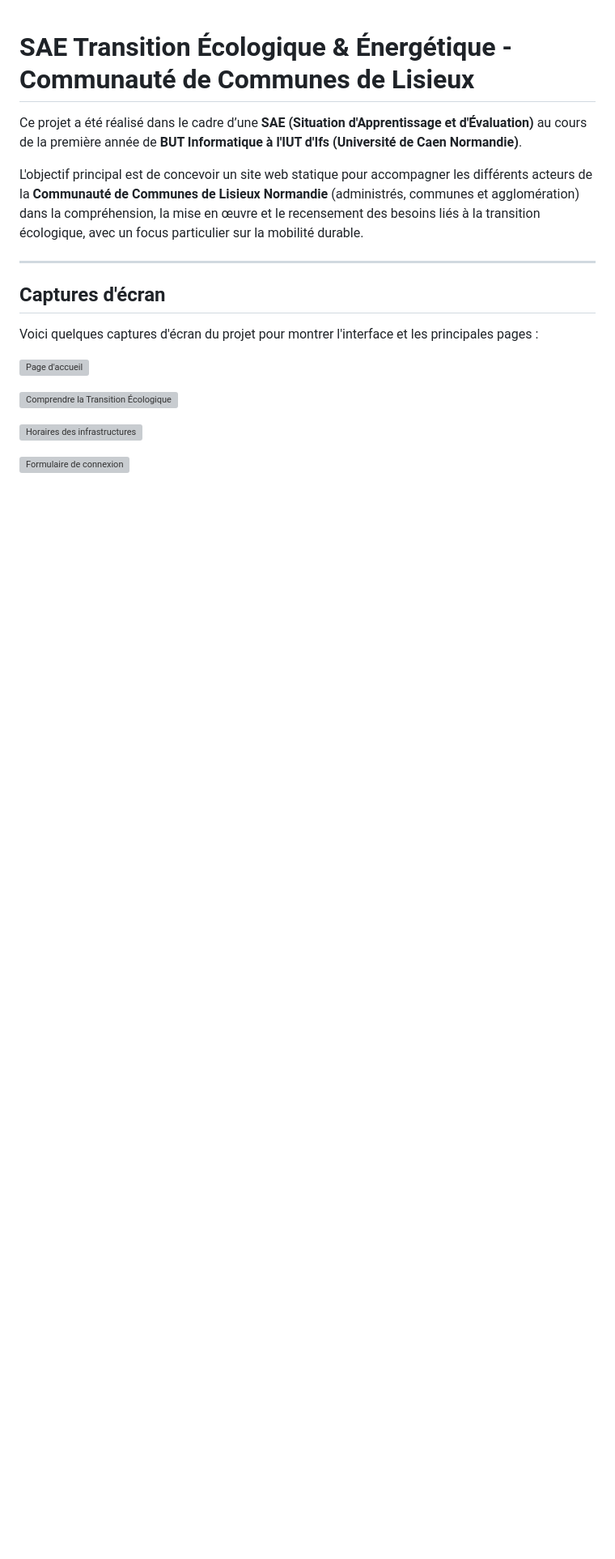
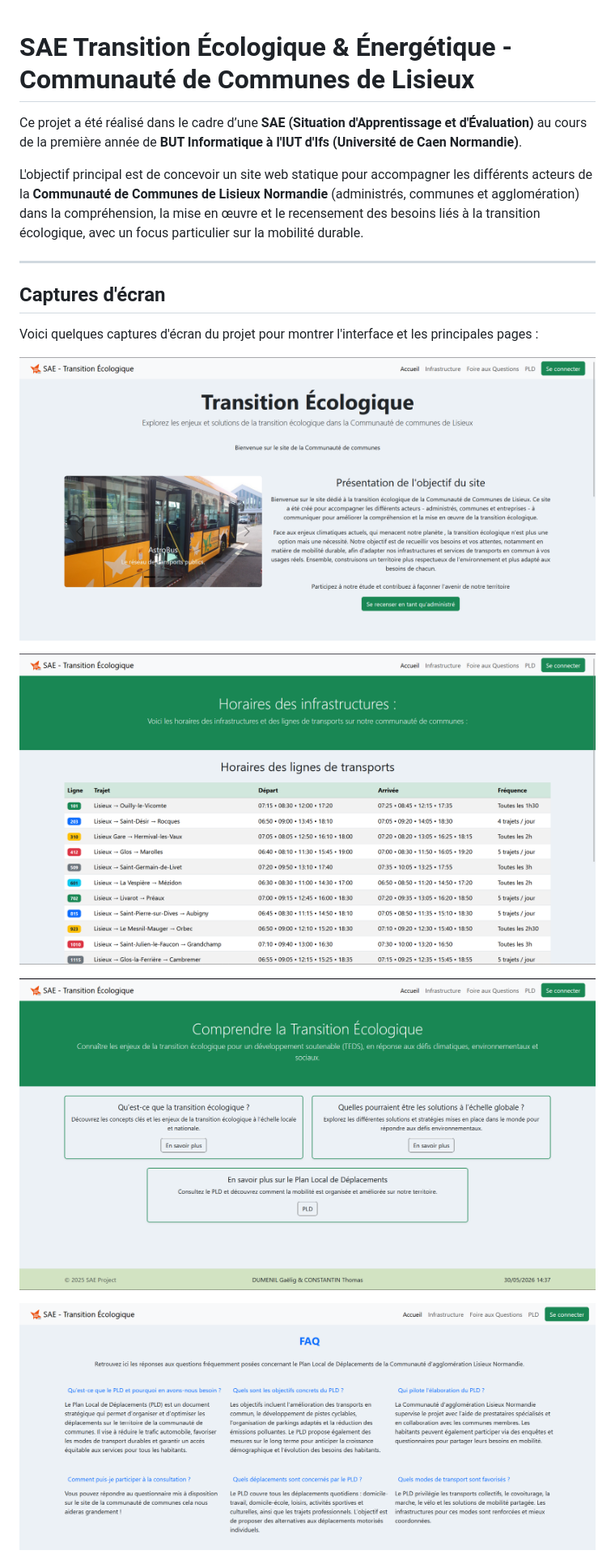
Before and after one commit to GalaxyShadow99/BUT-SiteStatique, a Markdown page: README.md, the part around one of its changes. Shown at 81% size. Drawn GitHub-style; blank space fills up the shorter version; grey boxes are pictures that could not be loaded.

```diff
--- a/README.md
+++ b/README.md
@@ -9,11 +9,11 @@ L'objectif principal est de concevoir un site web statique pour accompagner les
 
 Voici quelques captures d'écran du projet pour montrer l'interface et les principales pages :
 
-![Page d'accueil](ReadmeImages\Readme1.png)
+![Page d'accueil](ReadmeImages/Readme1.png)
 
-![Comprendre la Transition Écologique](ReadmeImages\Readme2.png)
+![Comprendre la Transition Écologique](ReadmeImages/Readme2.png)
 
-![Horaires des infrastructures](ReadmeImages\Readme3.png)
+![Horaires des infrastructures](ReadmeImages/Readme3.png)
 
-![Formulaire de connexion](ReadmeImages\Readme4.png)
+![Formulaire de connexion](ReadmeImages/Readme4.png)
 
```
Also changed, not shown: other parts of README.md (+1 -1 lines).
